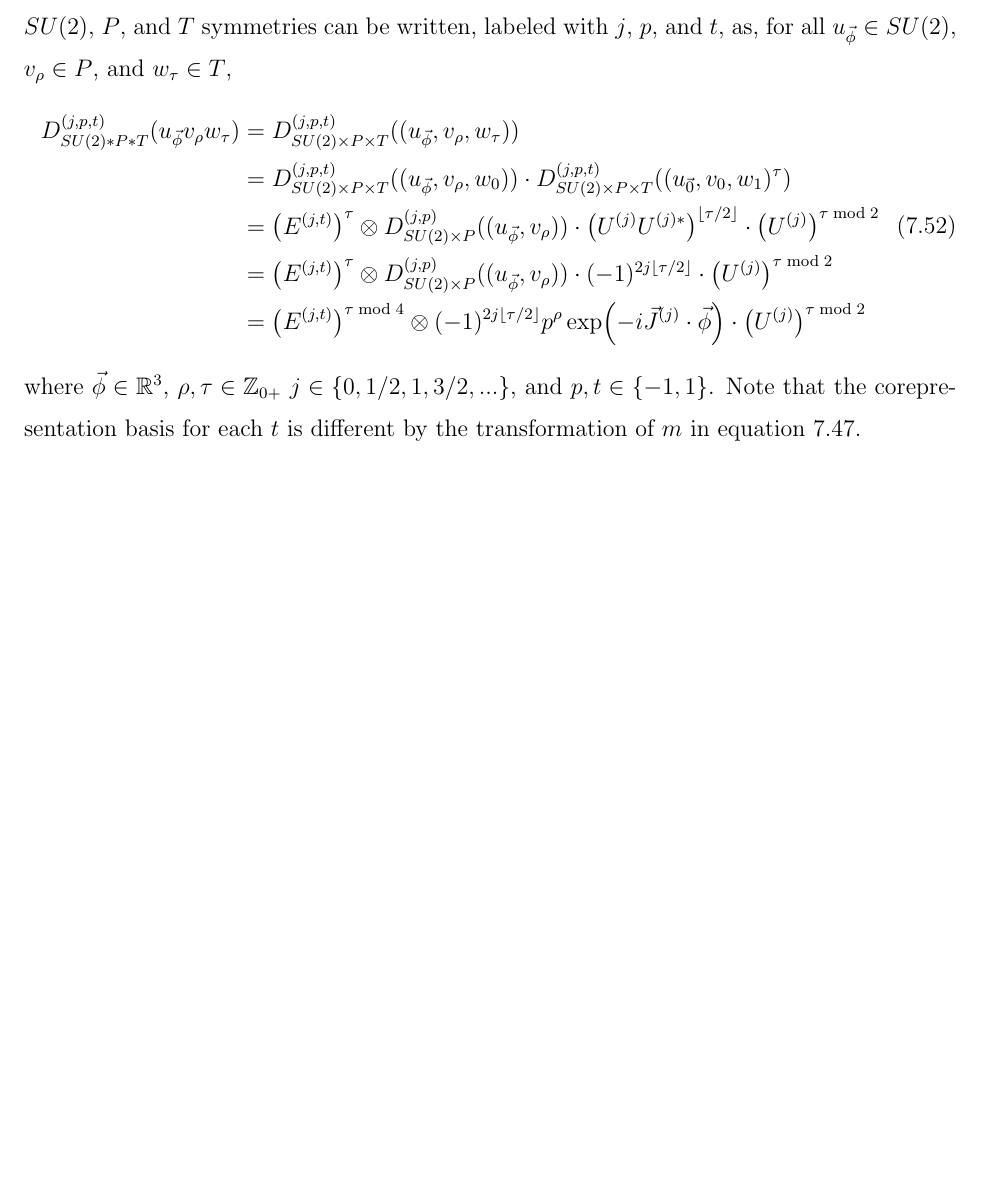
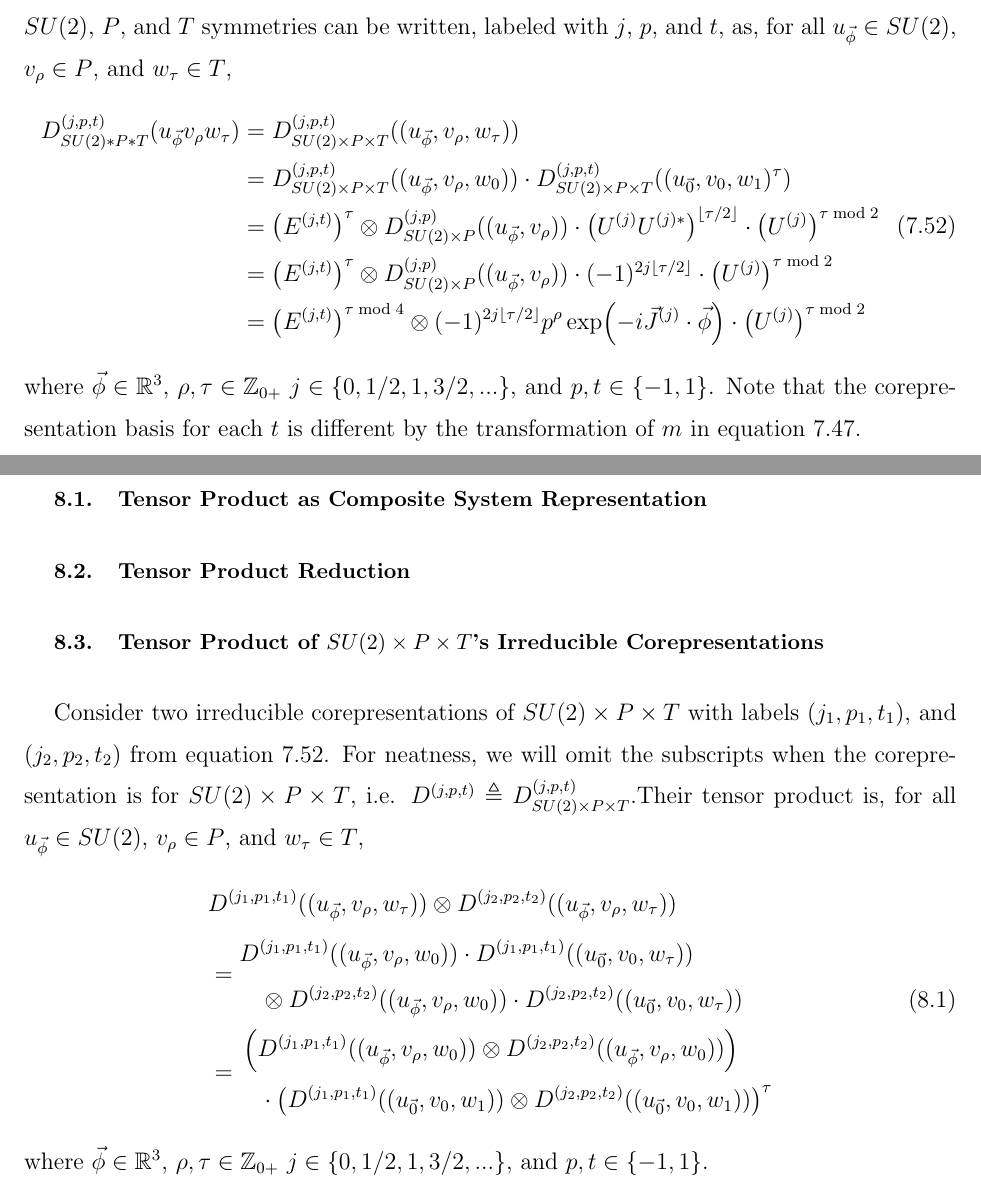
Before and after one commit to c-earth/qsenn, a LaTeX paper (doc/Unified_Representation.tex): part of page 28 of 28 before the commit and two parts of pages 28 and 29 of 29 after it, the two joined at a grey line, cut so that both start at the same text, the shorter picture padded with empty space. Compiled offline with pdfLaTeX.

Commit message:
tensor coreps

```diff
--- a/doc/Unified_Representation.tex
+++ b/doc/Unified_Representation.tex
@@ -839,4 +839,29 @@ From these results, we can see that $\lambda$, which can be associated with $j$,
 \end{equation}
 where $\vec{\phi}\in\mathbb{R}^3$, $\rho,\tau\in\mathbb{Z}_{0+}$ $j\in\{0, 1/2, 1, 3/2, ...\}$, and $p, t\in\{-1, 1\}$. Note that the corepresentation basis for each $t$ is different by the transformation of $m$ in equation \ref{eq:m lambda one}.
 
+\newpage
+\section{Tensor Product of Representations}
+
+\subsection{Tensor Product as Composite System Representation}
+
+\subsection{Tensor Product Reduction}
+
+\subsection{Tensor Product of $SU(2)\times P\times T$'s Irreducible Corepresentations}
+Consider two irreducible corepresentations of $SU(2)\times P\times T$ with labels $(j_1, p_1, t_1)$, and $(j_2, p_2, t_2)$ from equation \ref{eq:SU2*P*T IrCoreps}. For neatness, we will omit the subscripts when the corepresentation is for $SU(2)\times P\times T$, i.e. $D^{(j,p,t)}\triangleq D^{(j,p,t)}_{SU(2)\times P\times T}$.Their tensor product is, for all $u_{\vec{\phi}}\in SU(2)$, $v_\rho \in P$, and $w_\tau \in T$,
+\begin{equation}
+    \begin{aligned}
+        &D^{(j_1,p_1,t_1)}((u_{\vec{\phi}}, v_\rho, w_\tau))\otimes D^{(j_2,p_2,t_2)}((u_{\vec{\phi}}, v_\rho, w_\tau)) \\
+        &=  \begin{multlined}
+                D^{(j_1,p_1,t_1)}((u_{\vec{\phi}}, v_\rho, w_0))\cdot D^{(j_1,p_1,t_1)}((u_{\vec{0}}, v_0, w_\tau))\\
+                \otimes D^{(j_2,p_2,t_2)}((u_{\vec{\phi}}, v_\rho, w_0))\cdot D^{(j_2,p_2,t_2)}((u_{\vec{0}}, v_0, w_\tau))
+            \end{multlined} \\
+        &=  \begin{multlined}
+                \left(D^{(j_1,p_1,t_1)}((u_{\vec{\phi}}, v_\rho, w_0)) \otimes D^{(j_2,p_2,t_2)}((u_{\vec{\phi}}, v_\rho, w_0))\right) \\
+                \cdot \left(D^{(j_1,p_1,t_1)}((u_{\vec{0}}, v_0, w_1)) \otimes D^{(j_2,p_2,t_2)}((u_{\vec{0}}, v_0, w_1))\right)^\tau
+            \end{multlined}
+    \end{aligned}
+\end{equation}
+where $\vec{\phi}\in\mathbb{R}^3$, $\rho,\tau\in\mathbb{Z}_{0+}$ $j\in\{0, 1/2, 1, 3/2, ...\}$, and $p, t\in\{-1, 1\}$.
+
+
 \end{document}
```
Also changed, not shown: doc/Unified_Representation.pdf, 6 other files.
